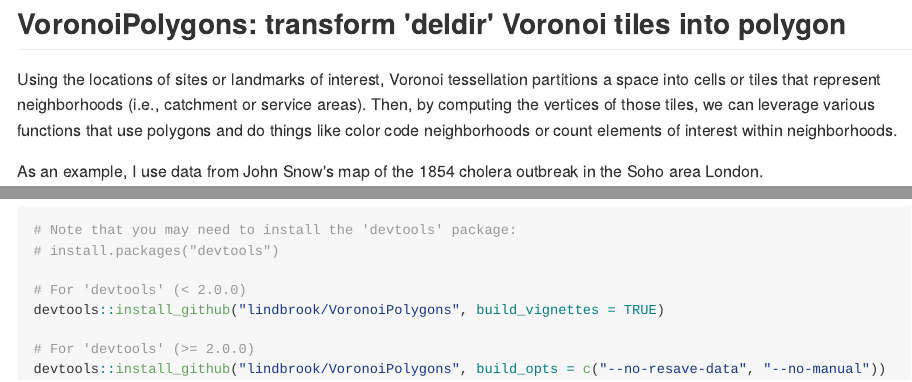
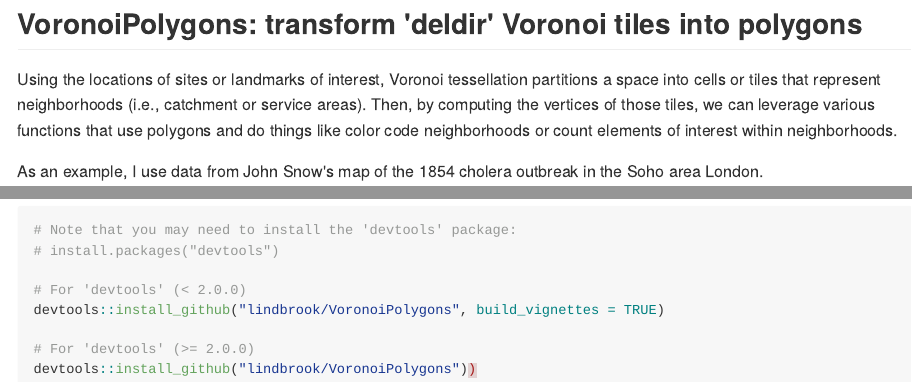
Before and after one commit to lindbrook/voronoiPolygons, an R Markdown document (README.Rmd): the page in a window 1100 px wide, from its top, and a second part further down, joined at a grey line. The pictures show the output file README.md that the author committed with the source, drawn offline in the style of GitHub.

Commit message:
update configuartion and documentation

````diff
--- a/README.Rmd
+++ b/README.Rmd
@@ -16,7 +16,7 @@ library(VoronoiPolygons)
 library(cholera)
 ```
 
-## VoronoiPolygons: transform 'deldir' Voronoi tiles into polygon
+## VoronoiPolygons: transform 'deldir' Voronoi tiles into polygons
 
 Using the locations of sites or landmarks of interest, Voronoi tessellation partitions a space into cells or tiles that represent neighborhoods (i.e., catchment or service areas). Then, by computing the vertices of those tiles, we can leverage various functions that use polygons and do things like color code neighborhoods or count elements of interest within neighborhoods.
 
@@ -75,5 +75,5 @@ To install the development version of 'VoronoiPolygons' from GitHub:
 devtools::install_github("lindbrook/VoronoiPolygons", build_vignettes = TRUE)
 
 # For 'devtools' (>= 2.0.0)
-devtools::install_github("lindbrook/VoronoiPolygons", build_opts = c("--no-resave-data", "--no-manual"))
+devtools::install_github("lindbrook/VoronoiPolygons"))
 ```
````
Also changed, not shown: README.md, 3 other files.
